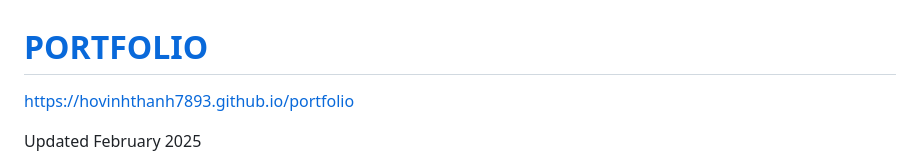
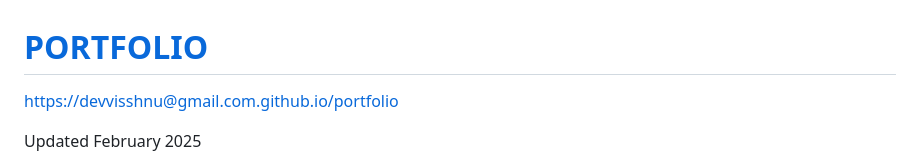
Before and after one commit to vishnu16dev/My-portfolio, a Markdown page: README.md, the part around the change. Rendered like a GitHub page.

```diff
--- a/README.md
+++ b/README.md
@@ -1,6 +1,6 @@
 # [PORTFOLIO](https://devvisshnu@gmail.com.github.io/portfolio)
 
-[https://hovinhthanh7893.github.io/portfolio](https://devvisshnu@gmail.com.github.io/portfolio)
+[https://devvisshnu@gmail.com.github.io/portfolio](https://devvisshnu@gmail.com.github.io/portfolio)
 
 Updated February 2025
 
```
